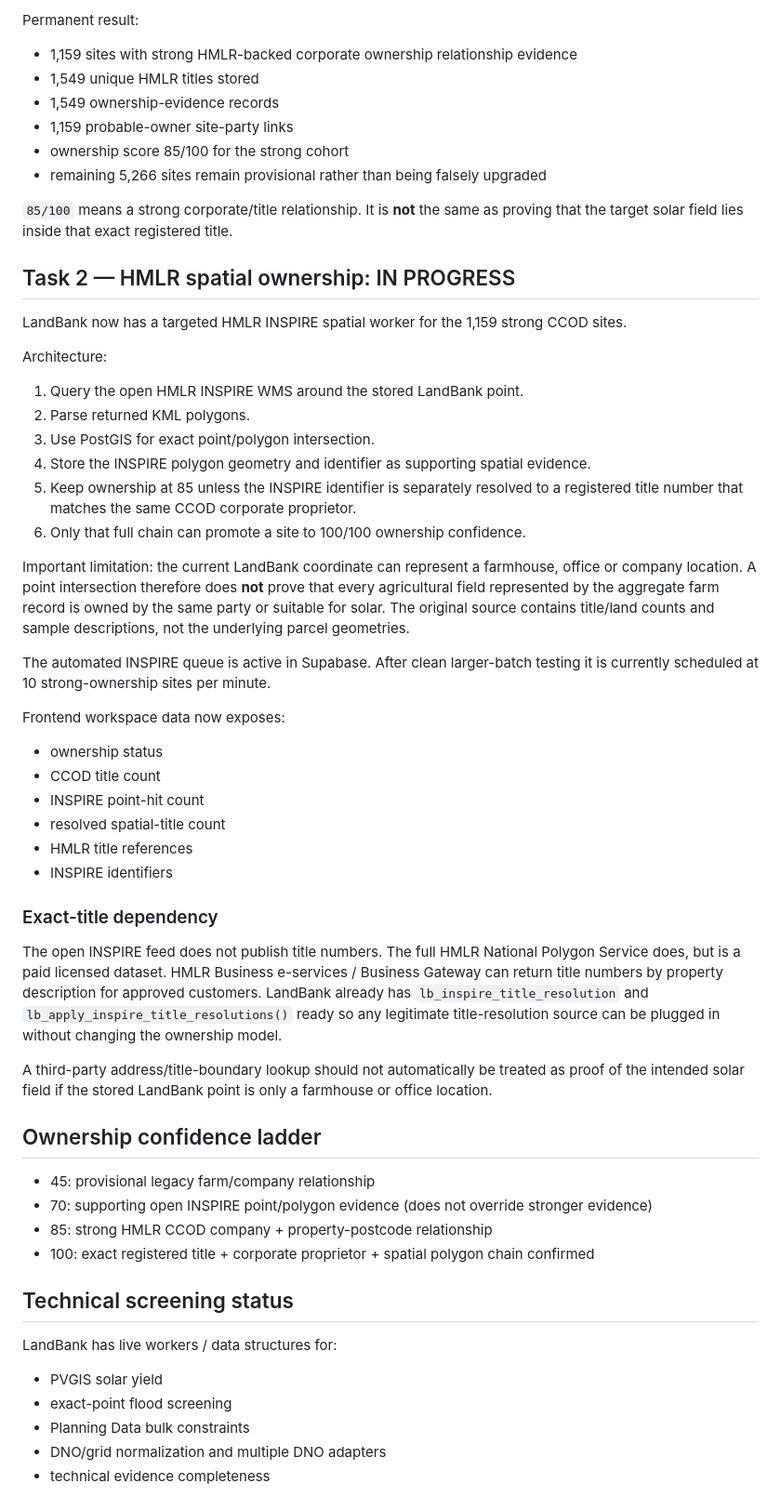
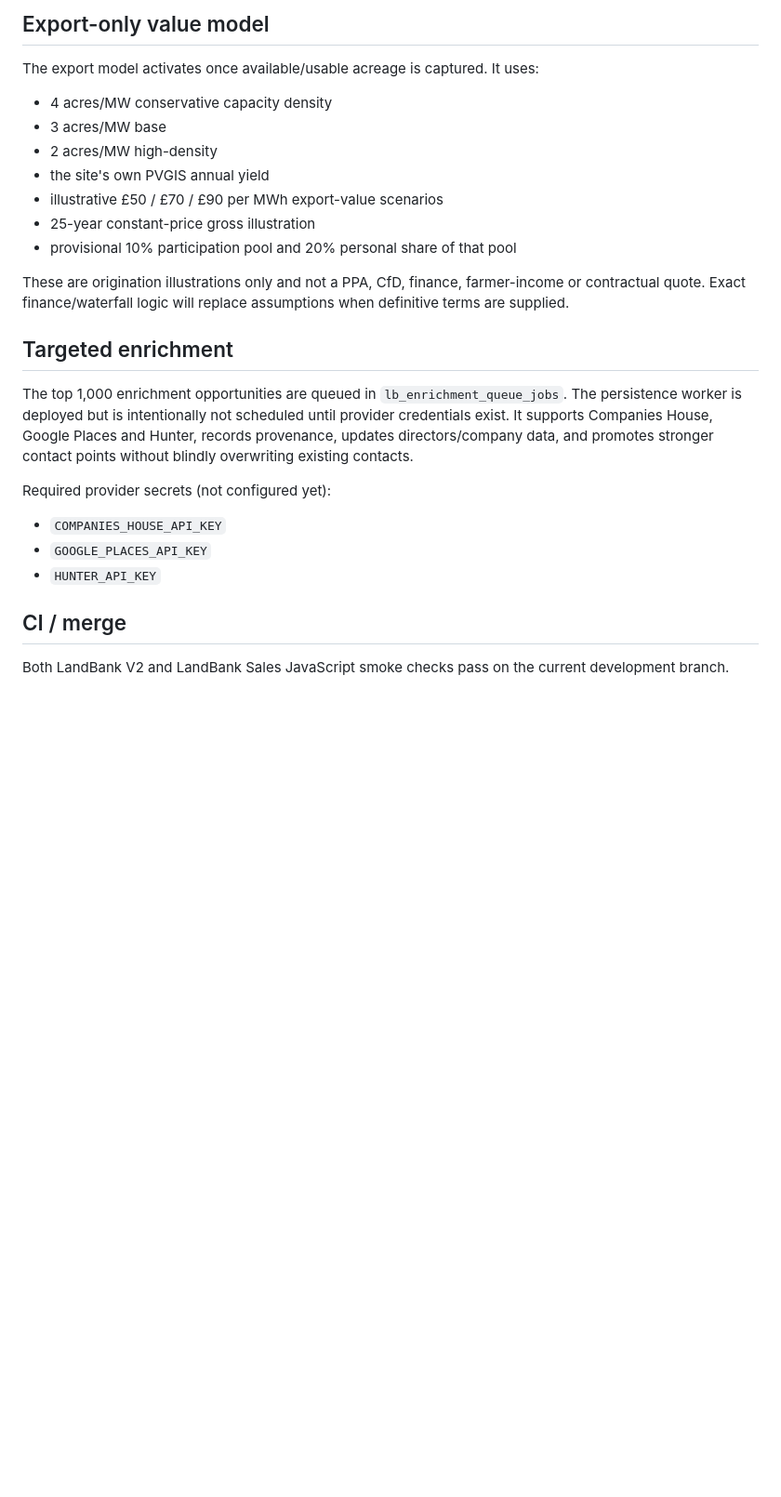
Before and after one commit to samtuppen6-sketch/land-bank, a Markdown page: README_V2_STATUS.md, the part around one of its changes. Shown at 93% size. Rendered like a GitHub page; blank space fills up the shorter version.

```diff
--- a/README_V2_STATUS.md
+++ b/README_V2_STATUS.md
@@ -50,57 +63,24 @@ The August 2026 HMLR CCOD full file was screened against the LandBank universe a
 
-Permanent result:
-- 1,159 sites with strong HMLR-backed corporate ownership relationship evidence
-- 1,549 unique HMLR titles stored
-- 1,549 ownership-evidence records
-- 1,159 probable-owner site-party links
-- ownership score 85/100 for the strong cohort
-- remaining 5,266 sites remain provisional rather than being falsely upgraded
+## Export-only value model
+The export model activates once available/usable acreage is captured. It uses:
+- 4 acres/MW conservative capacity density
+- 3 acres/MW base
+- 2 acres/MW high-density
+- the site's own PVGIS annual yield
+- illustrative £50 / £70 / £90 per MWh export-value scenarios
+- 25-year constant-price gross illustration
+- provisional 10% participation pool and 20% personal share of that pool
 
-`85/100` means a strong corporate/title relationship. It is **not** the same as proving that the target solar field lies inside that exact registered title.
+These are origination illustrations only and not a PPA, CfD, finance, farmer-income or contractual quote. Exact finance/waterfall logic will replace assumptions when definitive terms are supplied.
 
-## Task 2 — HMLR spatial ownership: IN PROGRESS
+## Targeted enrichment
+The top 1,000 enrichment opportunities are queued in `lb_enrichment_queue_jobs`. The persistence worker is deployed but is intentionally not scheduled until provider credentials exist. It supports Companies House, Google Places and Hunter, records provenance, updates directors/company data, and promotes stronger contact points without blindly overwriting existing contacts.
 
-LandBank now has a targeted HMLR INSPIRE spatial worker for the 1,159 strong CCOD sites.
+Required provider secrets (not configured yet):
+- `COMPANIES_HOUSE_API_KEY`
+- `GOOGLE_PLACES_API_KEY`
+- `HUNTER_API_KEY`
 
-Architecture:
-1. Query the open HMLR INSPIRE WMS around the stored LandBank point.
-2. Parse returned KML polygons.
-3. Use PostGIS for exact point/polygon intersection.
-4. Store the INSPIRE polygon geometry and identifier as supporting spatial evidence.
-5. Keep ownership at 85 unless the INSPIRE identifier is separately resolved to a registered title number that matches the same CCOD corporate proprietor.
-6. Only that full chain can promote a site to 100/100 ownership confidence.
+## CI / merge
+Both LandBank V2 and LandBank Sales JavaScript smoke checks pass on the current development branch.
 
-Important limitation: the current LandBank coordinate can represent a farmhouse, office or company location. A point intersection therefore does **not** prove that every agricultural field represented by the aggregate farm record is owned by the same party or suitable for solar. The original source contains title/land counts and sample descriptions, not the underlying parcel geometries.
-
-The automated INSPIRE queue is active in Supabase. After clean larger-batch testing it is currently scheduled at 10 strong-ownership sites per minute.
-
-Frontend workspace data now exposes:
-- ownership status
-- CCOD title count
-- INSPIRE point-hit count
-- resolved spatial-title count
-- HMLR title references
-- INSPIRE identifiers
-
-### Exact-title dependency
-
-The open INSPIRE feed does not publish title numbers. The full HMLR National Polygon Service does, but is a paid licensed dataset. HMLR Business e-services / Business Gateway can return title numbers by property description for approved customers. LandBank already has `lb_inspire_title_resolution` and `lb_apply_inspire_title_resolutions()` ready so any legitimate title-resolution source can be plugged in without changing the ownership model.
-
-A third-party address/title-boundary lookup should not automatically be treated as proof of the intended solar field if the stored LandBank point is only a farmhouse or office location.
-
-## Ownership confidence ladder
-
-- 45: provisional legacy farm/company relationship
-- 70: supporting open INSPIRE point/polygon evidence (does not override stronger evidence)
-- 85: strong HMLR CCOD company + property-postcode relationship
-- 100: exact registered title + corporate proprietor + spatial polygon chain confirmed
-
-## Technical screening status
-
-LandBank has live workers / data structures for:
-- PVGIS solar yield
-- exact-point flood screening
-- Planning Data bulk constraints
-- DNO/grid normalization and multiple DNO adapters
-- technical evidence completeness
-
```
Also changed, not shown: other parts of README_V2_STATUS.md (+49 -57 lines).
